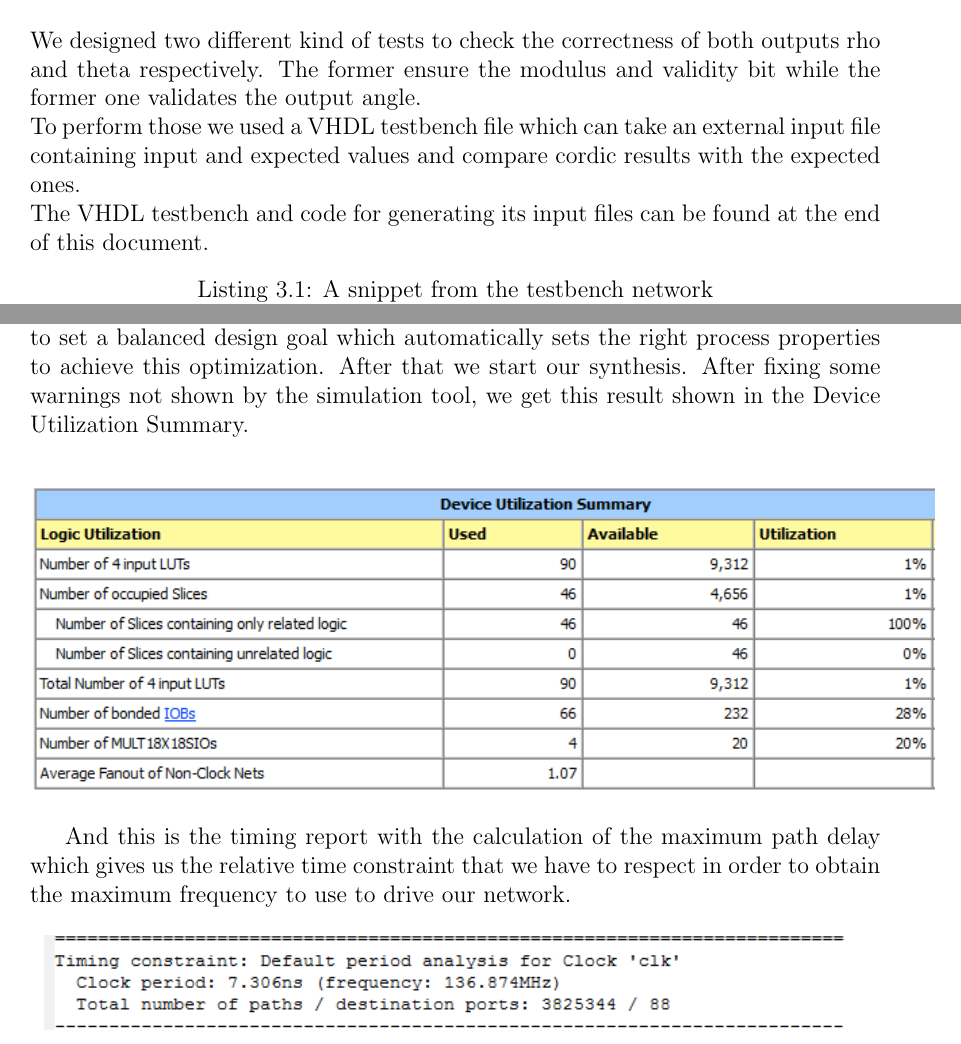
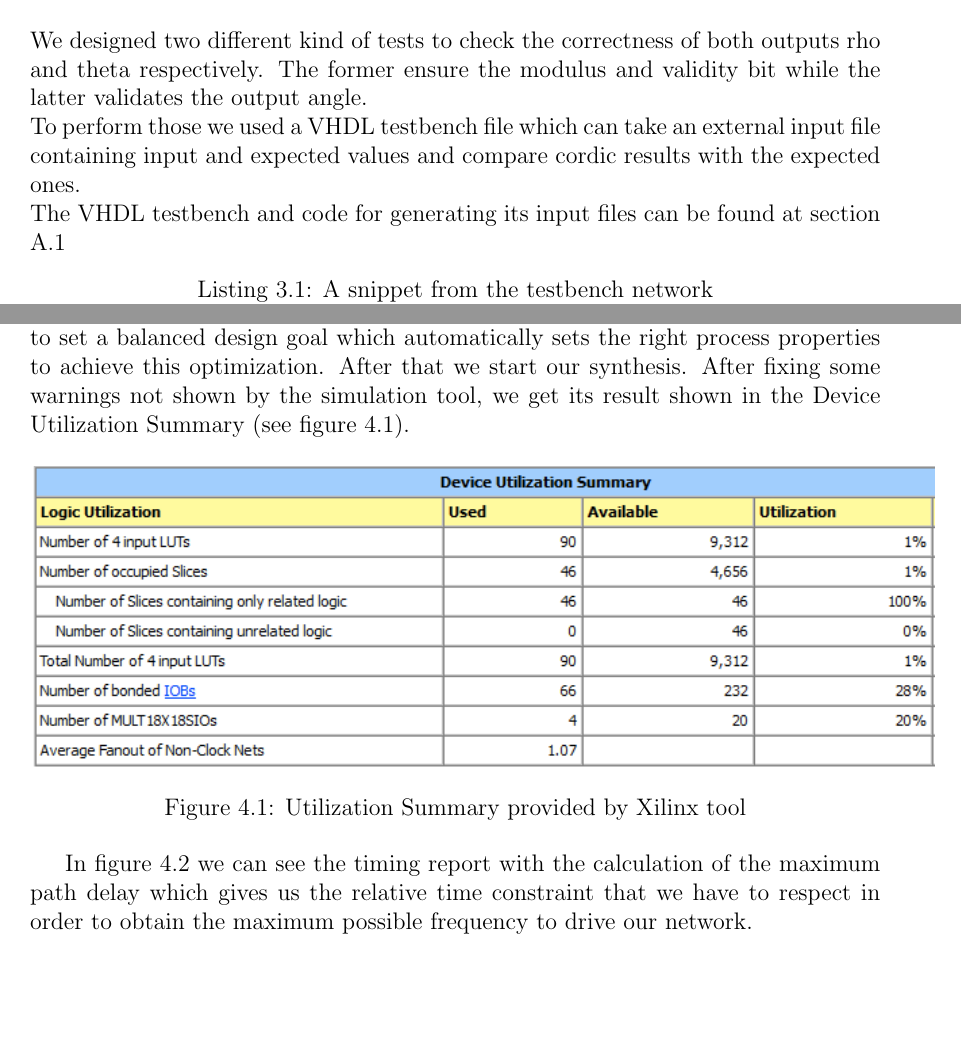
Before and after one commit to alesanfra/cordic, a LaTeX thesis (latex/cordic.tex): two parts of pages 9 and 12 of 16, joined at a grey line, cut so that both start at the same text, the shorter picture padded with empty space. Compiled offline with pdfLaTeX.

Commit message:
Correzioni finali parte Testbench

```diff
--- a/latex/cordic.tex
+++ b/latex/cordic.tex
@@ -199,11 +199,11 @@ Our circuit includes a specific submodule in order to implement the correct star
 
 \section{Choice of testbench}
 We designed two different kind of tests to check the correctness of both outputs rho and theta respectively.
-The former ensure the modulus and validity bit while the former one validates the output angle.\\
+The former ensure the modulus and validity bit while the latter validates the output angle.\\
 To perform those we used a VHDL testbench file which can take an external input file containing input and expected values and compare cordic results with the expected ones.\\
-The VHDL testbench and code for generating its input files can be found at the end of this document.
+The VHDL testbench and code for generating its input files can be found at section \ref{sec:test_generator}
 
-\begin{lstlisting}[caption={	A snippet from the testbench network}]
+\begin{lstlisting}[caption={A snippet from the testbench network}]
 begin
 
 		file_open(file_TEST, "test_cordic.txt", read_mode);
@@ -311,15 +311,14 @@ If instead we use $[120,126]$ as input, we obtain an invalid result, therefore v
 
 \chapter{Synthesis using Xilinx ISE Tool}
 At the end we decide to synthesize our project using the Xilinx ISE Tool. We decide to set a balanced design goal which automatically sets the right process properties to achieve this optimization. After that we start our synthesis.
-After fixing some warnings not shown by the simulation tool, we get this result shown in the Device Utilization Summary.
+After fixing some warnings not shown by the simulation tool, we get its result shown in the Device Utilization Summary (see figure \ref{fig:dev_utilization_summ}).
 
-\begin{center}
-\includegraphics[scale=0.9]{img/utilizationSummary.png}
-\end{center}
+\begin{figure}[!h]
+	\centering
+	\includegraphics[scale=0.9]{img/utilizationSummary.png}
+	\caption{Utilization Summary provided by Xilinx tool\label{fig:dev_utilization_summ}}
+\end{figure}
 
 
-And this is the timing report with the calculation of the maximum path delay which gives us the relative time constraint that we have to respect in order to obtain the maximum frequency to use to drive our network.
+In figure \ref{fig:timing_report} we can see the timing report with the calculation of the maximum path delay which gives us the relative time constraint that we have to respect in order to obtain the maximum possible frequency to drive our network.
 
-\begin{center}
-\includegraphics[scale=0.9]{img/timingReport.png}
-\end{center}
```
Also changed, not shown: latex/cordic.tex (10 more changed lines).
